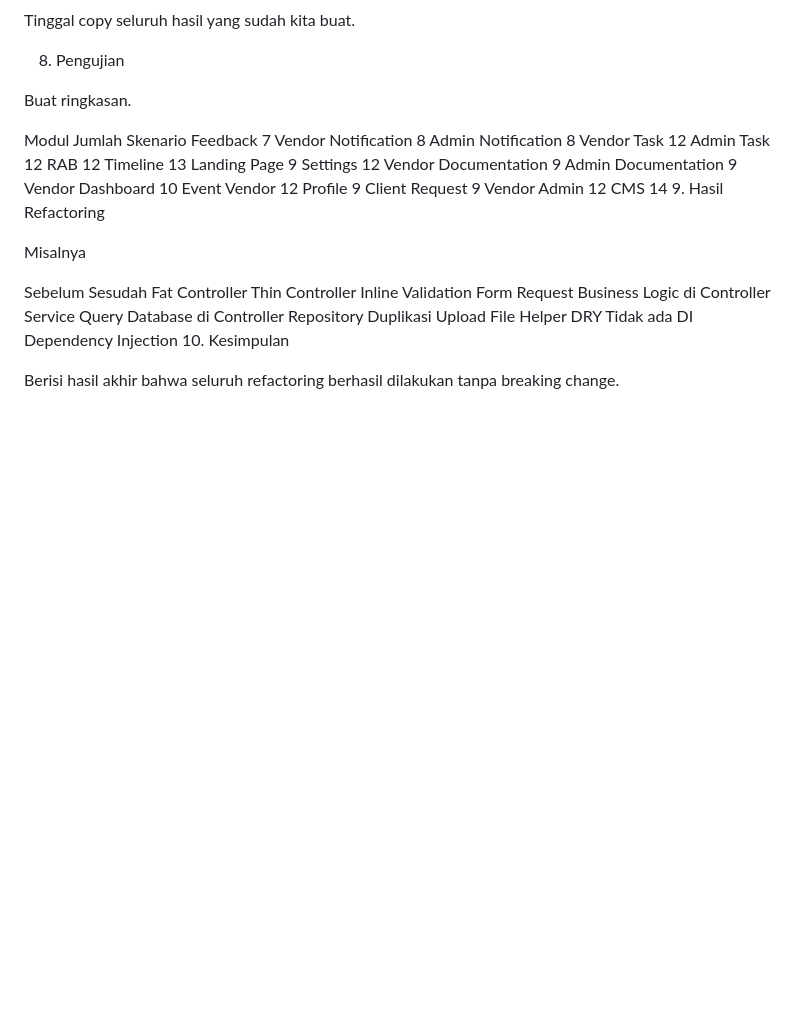
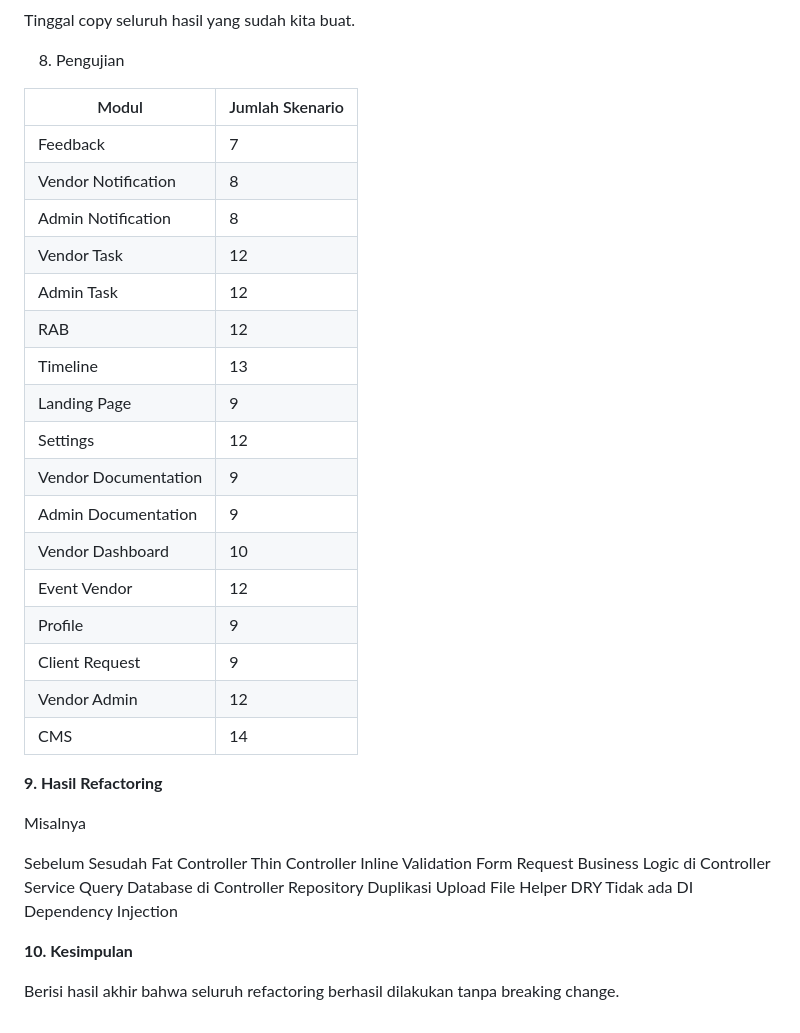
Before and after one commit to Ruster30/Kelompok6_PBL2D, a Markdown page: docs/REFACTOR_DOCUMENTATION.md, the part around one of its changes. Rendered like a GitHub page; blank space fills up the shorter version.

```diff
--- a/docs/REFACTOR_DOCUMENTATION.md
+++ b/docs/REFACTOR_DOCUMENTATION.md
@@ -175,27 +183,28 @@ Tinggal copy seluruh hasil yang sudah kita buat.
 
 8. Pengujian
 
-Buat ringkasan.
+| Modul                | Jumlah Skenario |
+| -------------------- | --------------- |
+| Feedback             | 7               |
+| Vendor Notification  | 8               |
+| Admin Notification   | 8               |
+| Vendor Task          | 12              |
+| Admin Task           | 12              |
+| RAB                  | 12              |
+| Timeline             | 13              |
+| Landing Page         | 9               |
+| Settings             | 12              |
+| Vendor Documentation | 9               |
+| Admin Documentation  | 9               |
+| Vendor Dashboard     | 10              |
+| Event Vendor         | 12              |
+| Profile              | 9               |
+| Client Request       | 9               |
+| Vendor Admin         | 12              |
+| CMS                  | 14              |
 
-Modul	Jumlah Skenario
-Feedback	7
-Vendor Notification	8
-Admin Notification	8
-Vendor Task	12
-Admin Task	12
-RAB	12
-Timeline	13
-Landing Page	9
-Settings	12
-Vendor Documentation	9
-Admin Documentation	9
-Vendor Dashboard	10
-Event Vendor	12
-Profile	9
-Client Request	9
-Vendor Admin	12
-CMS	14
-9. Hasil Refactoring
+
+**9. Hasil Refactoring**
 
 Misalnya
 
@@ -206,6 +215,7 @@ Business Logic di Controller	Service
 Query Database di Controller	Repository
 Duplikasi Upload File	Helper DRY
 Tidak ada DI	Dependency Injection
-10. Kesimpulan
+
+**10. Kesimpulan**
 
 Berisi hasil akhir bahwa seluruh refactoring berhasil dilakukan tanpa breaking change.
```
Also changed, not shown: other parts of docs/REFACTOR_DOCUMENTATION.md (+33 -25 lines).
